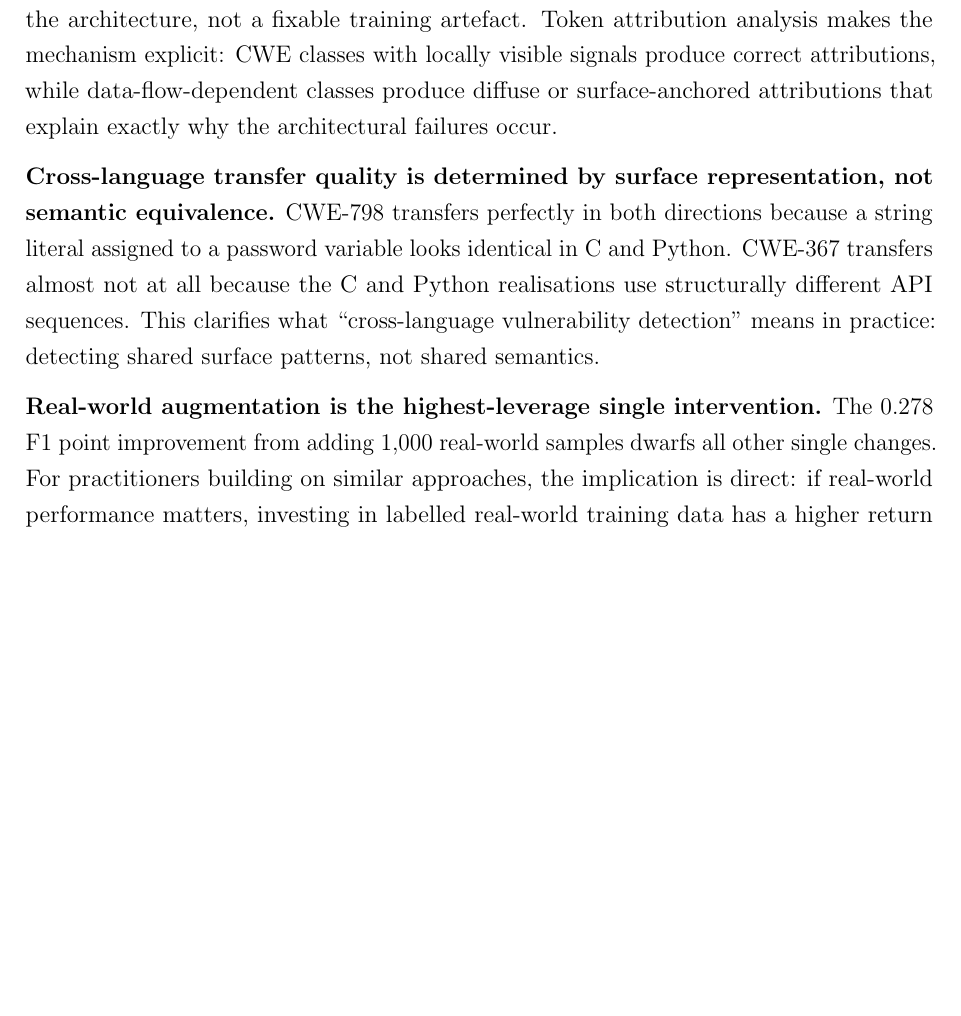
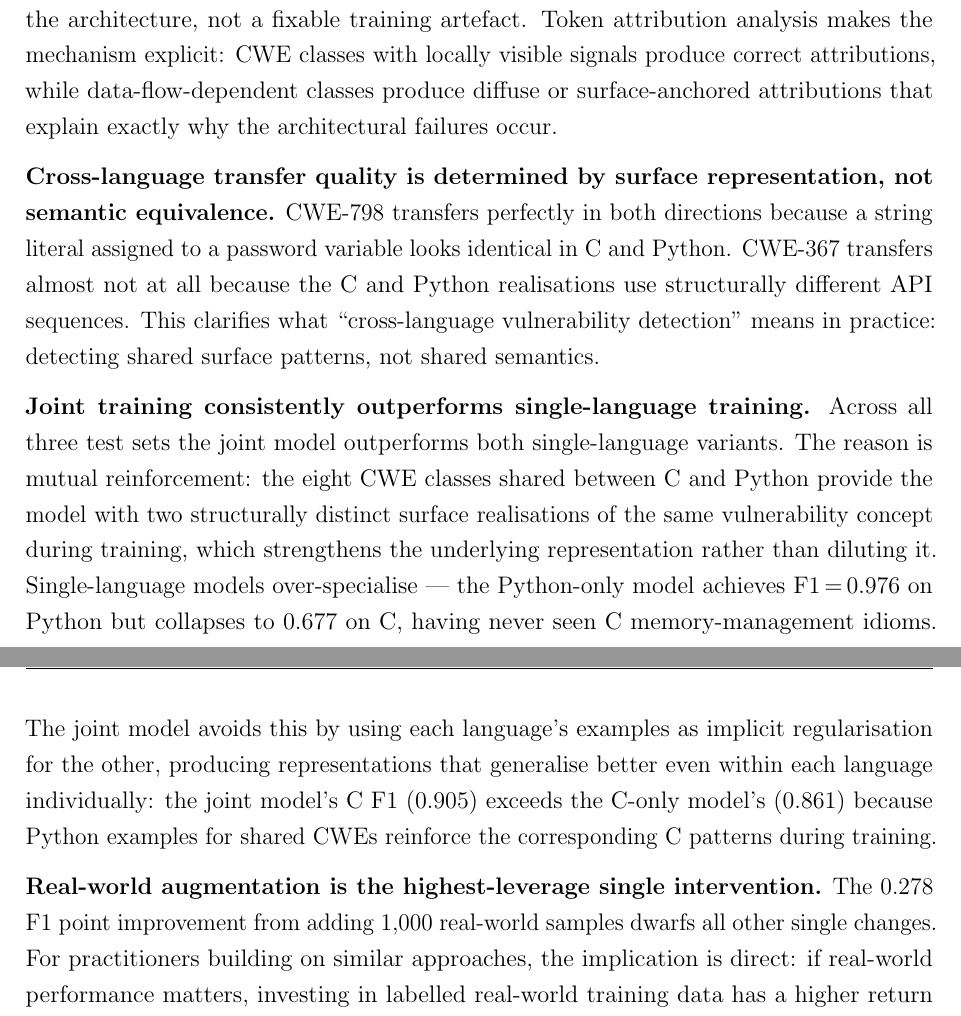
Before and after one commit to breeke/Bert-based-model, a LaTeX thesis (dissertation/main.tex, which reads dissertation/chapters/ch8_conclusion.tex): part of page 50 of 55 before the commit and two parts of pages 50 and 51 of 55 after it, the two joined at a grey line, cut so that both start at the same text, the shorter picture padded with empty space. Compiled offline with pdfLaTeX.

Commit message:
Add joint training explanation to conclusion principal findings
https://claude.ai/code/session_01TfST5onKHbcsDEesvi6MX3

```diff
--- a/dissertation/chapters/ch8_conclusion.tex
+++ b/dissertation/chapters/ch8_conclusion.tex
@@ -23,6 +23,19 @@ different API sequences.
 This clarifies what ``cross-language vulnerability detection'' means in practice:
 detecting shared surface patterns, not shared semantics.
 
+\textbf{Joint training consistently outperforms single-language training.}
+Across all three test sets the joint model outperforms both single-language variants.
+The reason is mutual reinforcement: the eight CWE classes shared between C and Python
+provide the model with two structurally distinct surface realisations of the same
+vulnerability concept during training, which strengthens the underlying representation
+rather than diluting it.
+Single-language models over-specialise --- the Python-only model achieves F1\,=\,0.976
+on Python but collapses to 0.677 on C, having never seen C memory-management idioms.
+The joint model avoids this by using each language's examples as implicit regularisation
+for the other, producing representations that generalise better even within each language
+individually: the joint model's C F1 (0.905) exceeds the C-only model's (0.861) because
+Python examples for shared CWEs reinforce the corresponding C patterns during training.
+
 \textbf{Real-world augmentation is the highest-leverage single intervention.}
 The 0.278 F1 point improvement from adding 1{,}000 real-world samples dwarfs all other
 single changes.
```
